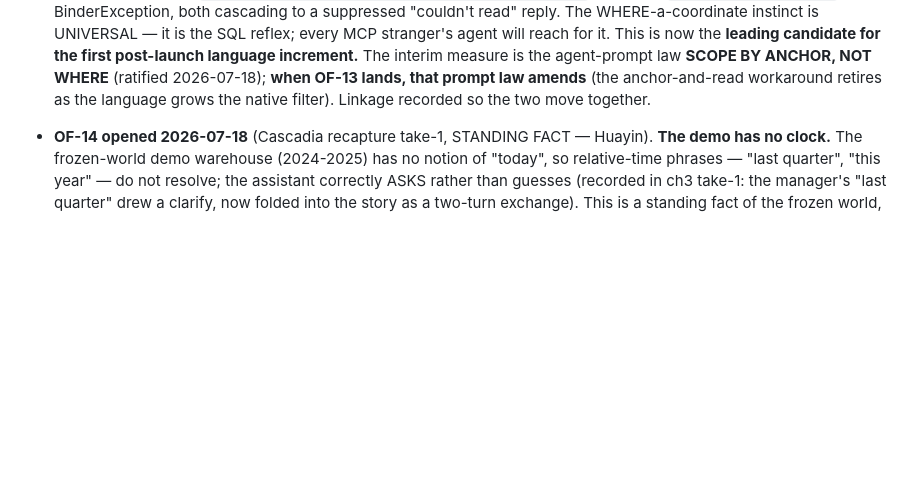
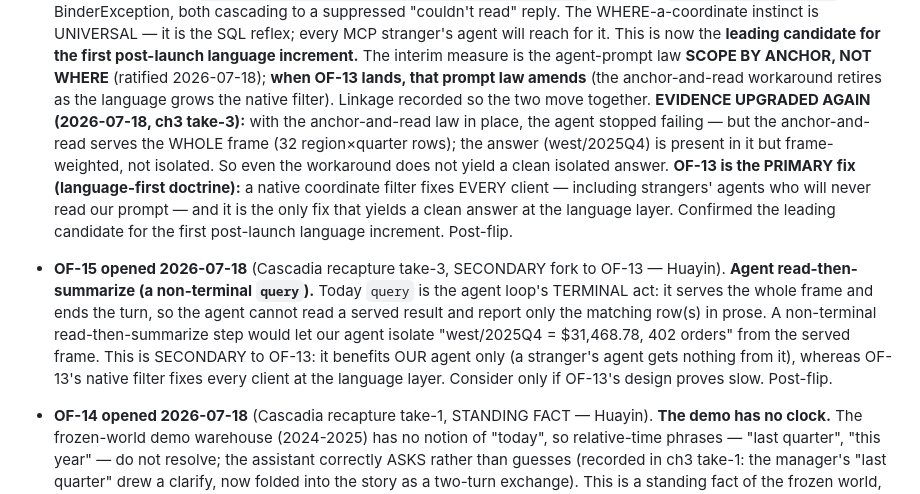
Before and after one commit to datumwise/columna, a Markdown page: specs/open_forks.md, the part around the change. Drawn GitHub-style; blank space fills up the shorter version.

Commit message:
ch3 take-4 prep: strengthen SURFACE THE FOLKLORE + LABEL THE SPAN; row-isolation rowed twice (#63)
Take 4 is the ladder cap — it ships regardless, honest about anything remaining. Two amendments
strengthen the existing laws (appended, ratified verbatim); lineage as before.

- SURFACE THE FOLKLORE += "Surface it BEFORE the first numbers from that measure are served — the
  definition comes first, then the data." LINEAGE: Dana's folklore rule, strengthened by take-3 (the
  folklore arrived in turn 2, AFTER the numbers).
- LABEL THE SPAN += "If the human's phrase and the served span disagree, OPEN the answer with the
  reconciliation — 'you asked about this year; the recorded data covers 2024-2025 (both years,
  monthly)' — then serve." LINEAGE: the trust bar, strengthened by take-3 (the span went unflagged).

Row-isolation finding, re-graded and rowed TWICE (both post-flip):
- OF-13 (PRIMARY, language-first): take-3 evidence added — even anchor-and-read yields a whole-frame
  serve (the west/2025Q4 answer present but frame-weighted, not isolated). A native coordinate filter
  is the only fix at the language layer and fixes EVERY client, strangers' agents included.
- OF-15 (SECONDARY): a non-terminal read-then-summarize step in our agent loop — benefits our agent
  only; consider only if OF-13's design proves slow.
The manager conversation ships as recorded: the limit is presentation weight, not a missing capability.

Drift-guard unaffected (no new QUERY: examples); agent suite green.

Co-authored-by: Claude <noreply@anthropic.com>

```diff
--- a/specs/open_forks.md
+++ b/specs/open_forks.md
@@ -105,6 +105,21 @@ only its durable form.
   interim measure is the agent-prompt law **SCOPE BY ANCHOR, NOT WHERE** (ratified 2026-07-18); **when
   OF-13 lands, that prompt law amends** (the anchor-and-read workaround retires as the language grows the
   native filter). Linkage recorded so the two move together.
+  **EVIDENCE UPGRADED AGAIN (2026-07-18, ch3 take-3):** with the anchor-and-read law in place, the agent
+  stopped failing — but the anchor-and-read serves the WHOLE frame (32 region×quarter rows); the answer
+  (west/2025Q4) is present in it but frame-weighted, not isolated. So even the workaround does not yield
+  a clean isolated answer. **OF-13 is the PRIMARY fix (language-first doctrine):** a native coordinate
+  filter fixes EVERY client — including strangers' agents who will never read our prompt — and it is the
+  only fix that yields a clean answer at the language layer. Confirmed the leading candidate for the
+  first post-launch language increment. Post-flip.
+
+- **OF-15 opened 2026-07-18** (Cascadia recapture take-3, SECONDARY fork to OF-13 — Huayin). **Agent
+  read-then-summarize (a non-terminal `query`).** Today `query` is the agent loop's TERMINAL act: it
+  serves the whole frame and ends the turn, so the agent cannot read a served result and report only the
+  matching row(s) in prose. A non-terminal read-then-summarize step would let our agent isolate
+  "west/2025Q4 = $31,468.78, 402 orders" from the served frame. This is SECONDARY to OF-13: it benefits
+  OUR agent only (a stranger's agent gets nothing from it), whereas OF-13's native filter fixes every
+  client at the language layer. Consider only if OF-13's design proves slow. Post-flip.
 
 - **OF-14 opened 2026-07-18** (Cascadia recapture take-1, STANDING FACT — Huayin). **The demo has no
   clock.** The frozen-world demo warehouse (2024-2025) has no notion of "today", so relative-time
```
Also changed, not shown: 1 other file.
